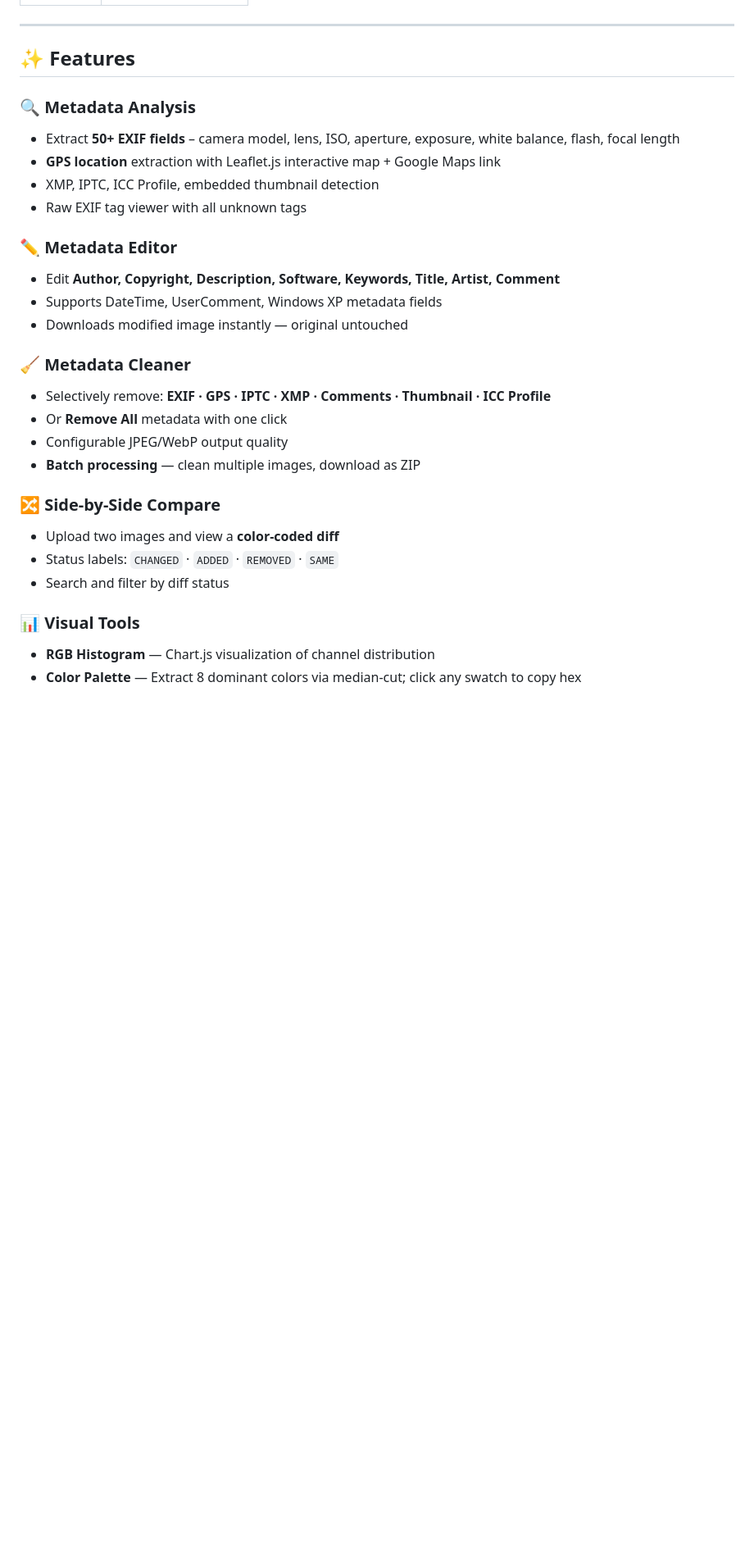
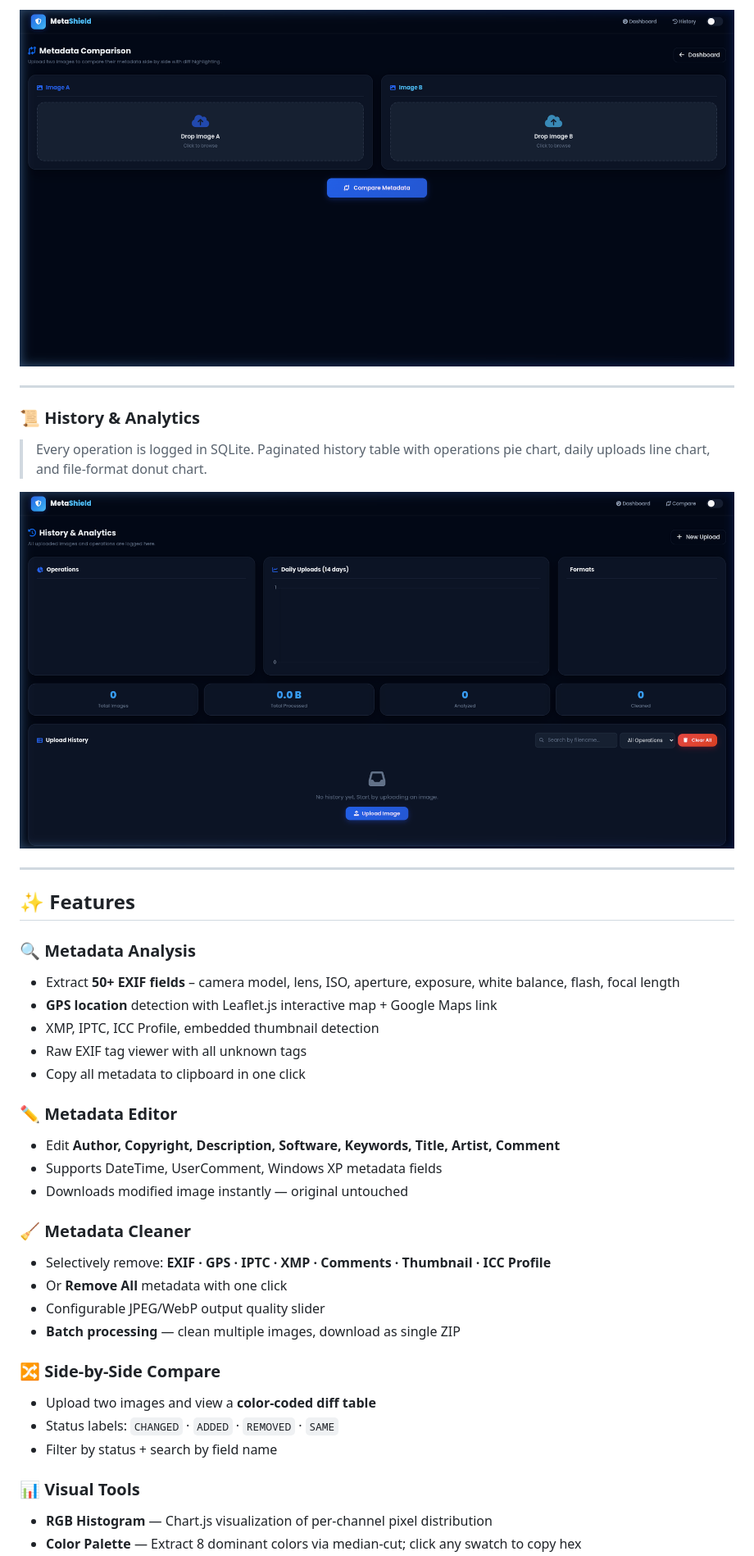
Before and after one commit to vgnanasekaran007-hub/MetaShield, a Markdown page: README.md, the part around one of its changes. Shown at 82% size. GitHub-like rendering; pictures changed too: docs/compare.png (added), docs/history.png (added); blank space fills up the shorter version.

```diff
--- a/README.md
+++ b/README.md
@@ -30,3 +43,11 @@
+![Compare Page](docs/compare.png)
+
+---
+
+### 📜 History & Analytics
+> Every operation is logged in SQLite. Paginated history table with operations pie chart, daily uploads line chart, and file-format donut chart.
+
+![History & Analytics](docs/history.png)
 
 ---
 
@@ -34,9 +55,10 @@
 
 ### 🔍 Metadata Analysis
 - Extract **50+ EXIF fields** – camera model, lens, ISO, aperture, exposure, white balance, flash, focal length
-- **GPS location** extraction with Leaflet.js interactive map + Google Maps link
+- **GPS location** detection with Leaflet.js interactive map + Google Maps link
 - XMP, IPTC, ICC Profile, embedded thumbnail detection
 - Raw EXIF tag viewer with all unknown tags
+- Copy all metadata to clipboard in one click
 
 ### ✏️ Metadata Editor
 - Edit **Author, Copyright, Description, Software, Keywords, Title, Artist, Comment**
@@ -46,14 +68,14 @@
 ### 🧹 Metadata Cleaner
 - Selectively remove: **EXIF · GPS · IPTC · XMP · Comments · Thumbnail · ICC Profile**
 - Or **Remove All** metadata with one click
-- Configurable JPEG/WebP output quality
-- **Batch processing** — clean multiple images, download as ZIP
+- Configurable JPEG/WebP output quality slider
+- **Batch processing** — clean multiple images, download as single ZIP
 
 ### 🔀 Side-by-Side Compare
-- Upload two images and view a **color-coded diff**
+- Upload two images and view a **color-coded diff table**
 - Status labels: `CHANGED` · `ADDED` · `REMOVED` · `SAME`
-- Search and filter by diff status
+- Filter by status + search by field name
 
 ### 📊 Visual Tools
-- **RGB Histogram** — Chart.js visualization of channel distribution
+- **RGB Histogram** — Chart.js visualization of per-channel pixel distribution
 - **Color Palette** — Extract 8 dominant colors via median-cut; click any swatch to copy hex
```
Also changed, not shown: other parts of README.md (+81 -59 lines), docs/dashboard.png (added), docs/landing.png (added).
